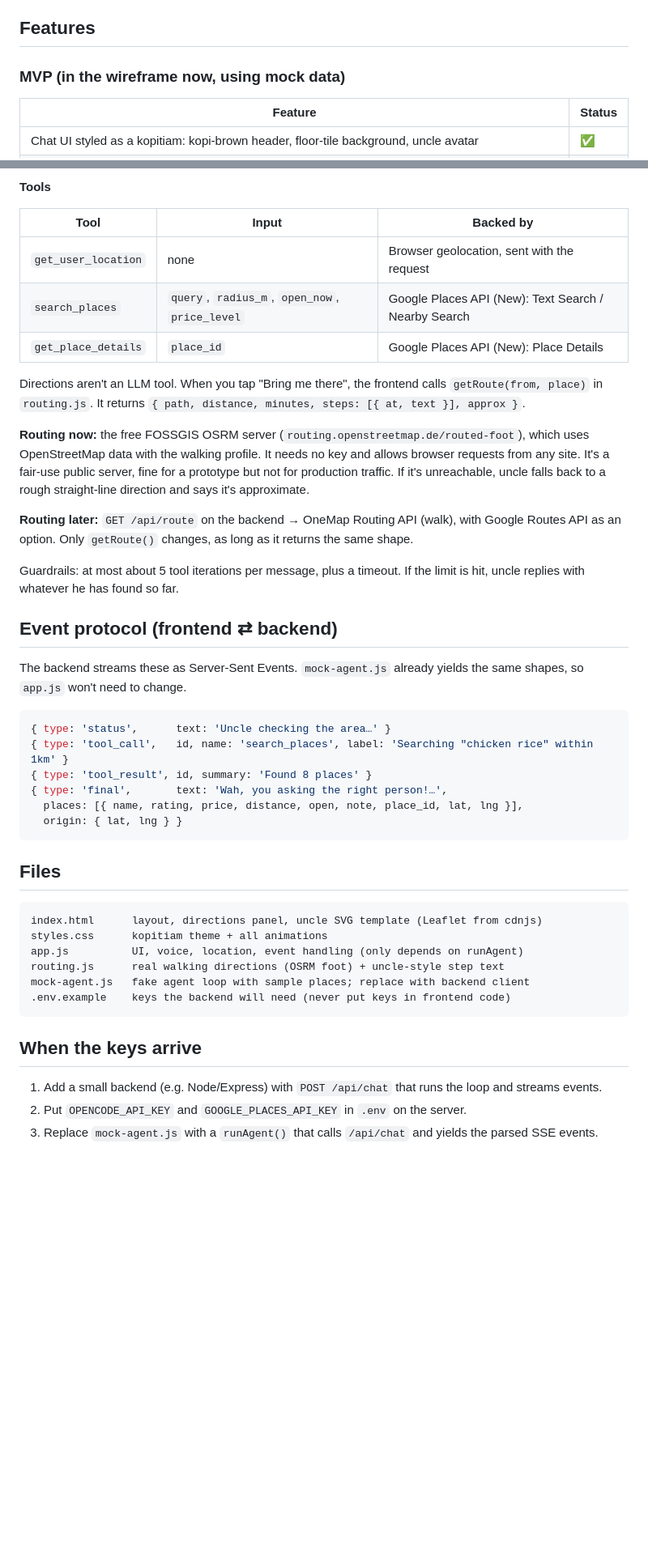
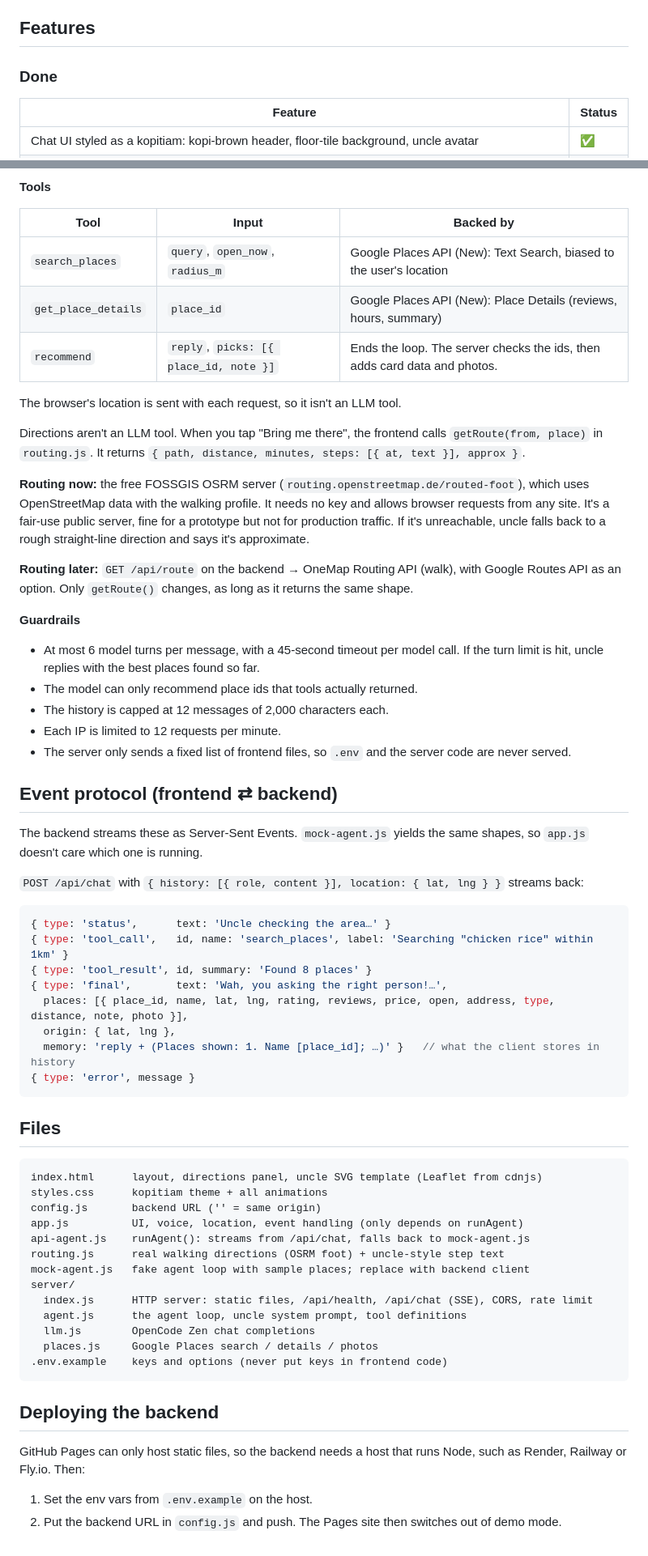
Before and after one commit to chenjsfrost/lunch-uncle, a Markdown page: FEATURES.md, 2 parts joined by grey strips. Shown at 81% size. GitHub-like rendering; blank space fills up the shorter version.

Commit message:
Document the real backend in FEATURES.md

````diff
--- a/FEATURES.md
+++ b/FEATURES.md
@@ -11,7 +11,7 @@ A chatbot that recommends food near you, answering like a friendly kopitiam uncl
 
 ## Features
 
-### MVP (in the wireframe now, using mock data)
+### Done
 | Feature | Status |
 |---|---|
 | Chat UI styled as a kopitiam: kopi-brown header, floor-tile background, uncle avatar | ✅ |
@@ -62,9 +65,11 @@ user msg ─▶ LLM (uncle system prompt + tools)
 
 | Tool | Input | Backed by |
 |---|---|---|
-| `get_user_location` | none | Browser geolocation, sent with the request |
-| `search_places` | `query`, `radius_m`, `open_now`, `price_level` | Google Places API (New): Text Search / Nearby Search |
-| `get_place_details` | `place_id` | Google Places API (New): Place Details |
+| `search_places` | `query`, `open_now`, `radius_m` | Google Places API (New): Text Search, biased to the user's location |
+| `get_place_details` | `place_id` | Google Places API (New): Place Details (reviews, hours, summary) |
+| `recommend` | `reply`, `picks: [{ place_id, note }]` | Ends the loop. The server checks the ids, then adds card data and photos. |
+
+The browser's location is sent with each request, so it isn't an LLM tool.
 
 Directions aren't an LLM tool. When you tap "Bring me there", the frontend calls `getRoute(from, place)` in `routing.js`. It returns `{ path, distance, minutes, steps: [{ at, text }], approx }`.
 
@@ -72,19 +77,28 @@ Directions aren't an LLM tool. When you tap "Bring me there", the frontend calls
 
 **Routing later:** `GET /api/route` on the backend → OneMap Routing API (walk), with Google Routes API as an option. Only `getRoute()` changes, as long as it returns the same shape.
 
-Guardrails: at most about 5 tool iterations per message, plus a timeout. If the limit is hit, uncle replies with whatever he has found so far.
+**Guardrails**
+- At most 6 model turns per message, with a 45-second timeout per model call. If the turn limit is hit, uncle replies with the best places found so far.
+- The model can only recommend place ids that tools actually returned.
+- The history is capped at 12 messages of 2,000 characters each.
+- Each IP is limited to 12 requests per minute.
+- The server only sends a fixed list of frontend files, so `.env` and the server code are never served.
 
 ## Event protocol (frontend ⇄ backend)
 
-The backend streams these as Server-Sent Events. `mock-agent.js` already yields the same shapes, so `app.js` won't need to change.
+The backend streams these as Server-Sent Events. `mock-agent.js` yields the same shapes, so `app.js` doesn't care which one is running.
+
+`POST /api/chat` with `{ history: [{ role, content }], location: { lat, lng } }` streams back:
 
 ```js
 { type: 'status',      text: 'Uncle checking the area…' }
 { type: 'tool_call',   id, name: 'search_places', label: 'Searching "chicken rice" within 1km' }
 { type: 'tool_result', id, summary: 'Found 8 places' }
 { type: 'final',       text: 'Wah, you asking the right person!…',
-  places: [{ name, rating, price, distance, open, note, place_id, lat, lng }],
-  origin: { lat, lng } }
+  places: [{ place_id, name, lat, lng, rating, reviews, price, open, address, type, distance, note, photo }],
+  origin: { lat, lng },
+  memory: 'reply + (Places shown: 1. Name [place_id]; …)' }   // what the client stores in history
+{ type: 'error', message }
 ```
 
 ## Files
@@ -92,13 +106,20 @@ The backend streams these as Server-Sent Events. `mock-agent.js` already yields
 ```
 index.html      layout, directions panel, uncle SVG template (Leaflet from cdnjs)
 styles.css      kopitiam theme + all animations
+config.js       backend URL ('' = same origin)
 app.js          UI, voice, location, event handling (only depends on runAgent)
+api-agent.js    runAgent(): streams from /api/chat, falls back to mock-agent.js
 routing.js      real walking directions (OSRM foot) + uncle-style step text
 mock-agent.js   fake agent loop with sample places; replace with backend client
-.env.example    keys the backend will need (never put keys in frontend code)
+server/
+  index.js      HTTP server: static files, /api/health, /api/chat (SSE), CORS, rate limit
+  agent.js      the agent loop, uncle system prompt, tool definitions
+  llm.js        OpenCode Zen chat completions
+  places.js     Google Places search / details / photos
+.env.example    keys and options (never put keys in frontend code)
 ```
 
-## When the keys arrive
-1. Add a small backend (e.g. Node/Express) with `POST /api/chat` that runs the loop and streams events.
-2. Put `OPENCODE_API_KEY` and `GOOGLE_PLACES_API_KEY` in `.env` on the server.
-3. Replace `mock-agent.js` with a `runAgent()` that calls `/api/chat` and yields the parsed SSE events.
+## Deploying the backend
+GitHub Pages can only host static files, so the backend needs a host that runs Node, such as Render, Railway or Fly.io. Then:
+1. Set the env vars from `.env.example` on the host.
+2. Put the backend URL in `config.js` and push. The Pages site then switches out of demo mode.
````
Also changed, not shown: other parts of FEATURES.md (+9 -6 lines).
